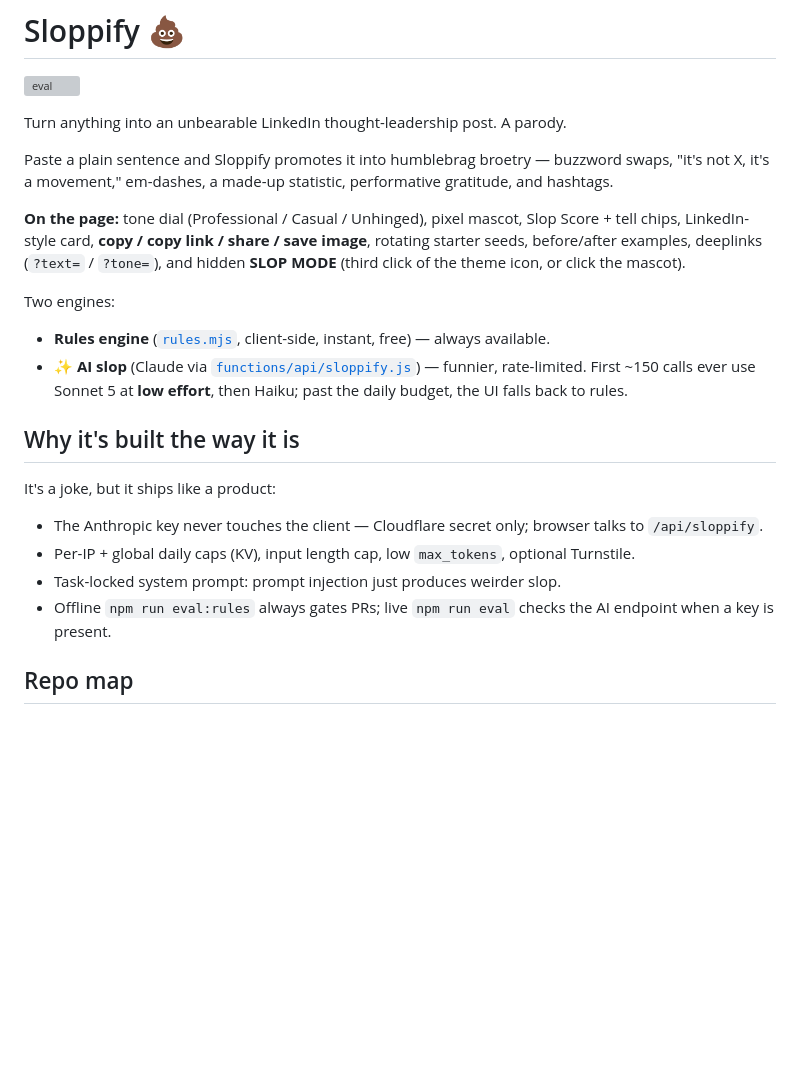
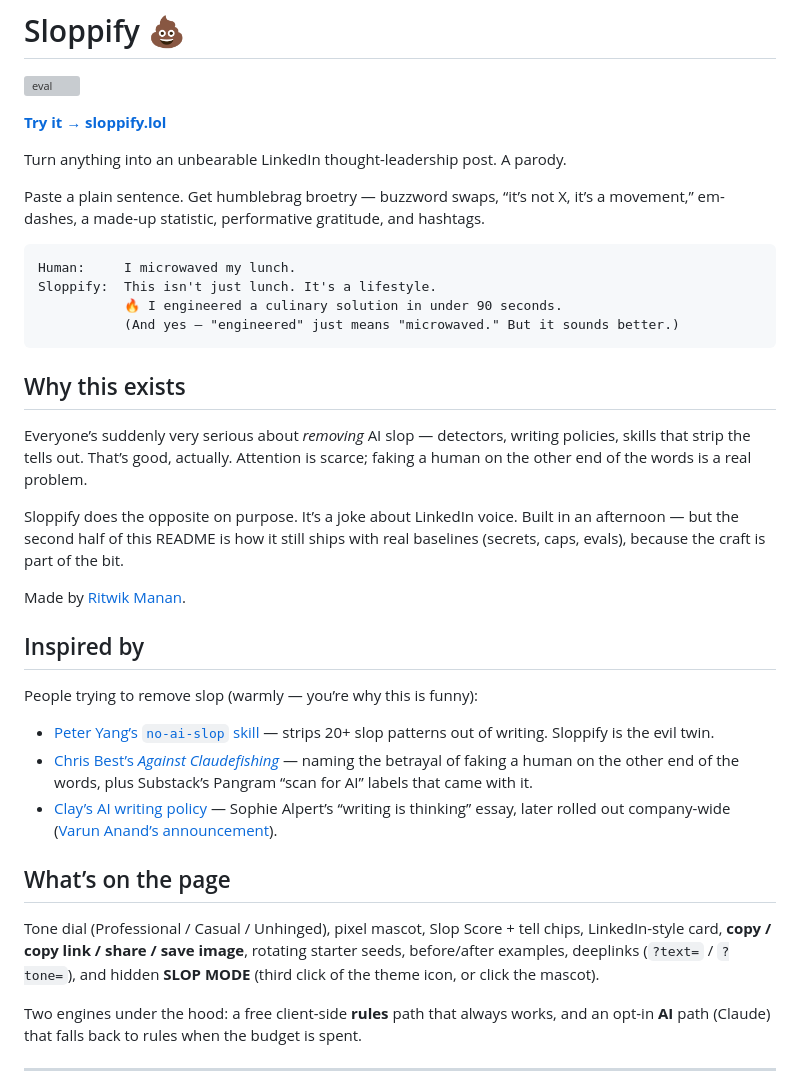
Before and after one commit to mananritwik/sloppify, a Markdown page: README.md, the part around one of its changes. GitHub-like rendering; blank space fills up the shorter version; grey boxes are pictures that could not be loaded.

````diff
--- a/README.md
+++ b/README.md
@@ -2,24 +2,40 @@
 
 [![eval](https://github.com/mananritwik/sloppify/actions/workflows/eval.yml/badge.svg)](https://github.com/mananritwik/sloppify/actions/workflows/eval.yml)
 
+**[Try it → sloppify.lol](https://sloppify.lol)**
+
 Turn anything into an unbearable LinkedIn thought-leadership post. A parody.
 
-Paste a plain sentence and Sloppify promotes it into humblebrag broetry — buzzword swaps, "it's not X, it's a movement," em-dashes, a made-up statistic, performative gratitude, and hashtags.
+Paste a plain sentence. Get humblebrag broetry — buzzword swaps, “it’s not X, it’s a movement,” em-dashes, a made-up statistic, performative gratitude, and hashtags.
 
-**On the page:** tone dial (Professional / Casual / Unhinged), pixel mascot, Slop Score + tell chips, LinkedIn-style card, **copy / copy link / share / save image**, rotating starter seeds, before/after examples, deeplinks (`?text=` / `?tone=`), and hidden **SLOP MODE** (third click of the theme icon, or click the mascot).
+```
+Human:     I microwaved my lunch.
+Sloppify:  This isn't just lunch. It's a lifestyle.
+           🔥 I engineered a culinary solution in under 90 seconds.
+           (And yes — "engineered" just means "microwaved." But it sounds better.)
+```
 
-Two engines:
+## Why this exists
 
-- **Rules engine** ([`rules.mjs`](rules.mjs), client-side, instant, free) — always available.
-- **✨ AI slop** (Claude via [`functions/api/sloppify.js`](functions/api/sloppify.js)) — funnier, rate-limited. First ~150 calls ever use Sonnet 5 at **low effort**, then Haiku; past the daily budget, the UI falls back to rules.
+Everyone’s suddenly very serious about *removing* AI slop — detectors, writing policies, skills that strip the tells out. That’s good, actually. Attention is scarce; faking a human on the other end of the words is a real problem.
 
-## Why it's built the way it is
+Sloppify does the opposite on purpose. It’s a joke about LinkedIn voice. Built in an afternoon — but the second half of this README is how it still ships with real baselines (secrets, caps, evals), because the craft is part of the bit.
 
-It's a joke, but it ships like a product:
+Made by [Ritwik Manan](https://www.linkedin.com/in/ritwikmanan).
 
-- The Anthropic key never touches the client — Cloudflare secret only; browser talks to `/api/sloppify`.
-- Per-IP + global daily caps (KV), input length cap, low `max_tokens`, optional Turnstile.
-- Task-locked system prompt: prompt injection just produces weirder slop.
-- Offline `npm run eval:rules` always gates PRs; live `npm run eval` checks the AI endpoint when a key is present.
+## Inspired by
 
-## Repo map
+People trying to remove slop (warmly — you’re why this is funny):
+
+- [Peter Yang’s `no-ai-slop` skill](https://github.com/petergyang/no-ai-slop) — strips 20+ slop patterns out of writing. Sloppify is the evil twin.
+- [Chris Best’s *Against Claudefishing*](https://post.substack.com/p/against-claudefishing) — naming the betrayal of faking a human on the other end of the words, plus Substack’s Pangram “scan for AI” labels that came with it.
+- [Clay’s AI writing policy](https://sophiebits.com/2026/06/25/there-are-no-lossless-transformations-of-natural-language-text) — Sophie Alpert’s “writing is thinking” essay, later rolled out company-wide ([Varun Anand’s announcement](https://www.linkedin.com/posts/vaanand_we-just-instituted-an-official-ai-writing-activity-7492584311087542272-cl50)).
+
+## What’s on the page
+
+Tone dial (Professional / Casual / Unhinged), pixel mascot, Slop Score + tell chips, LinkedIn-style card, **copy / copy link / share / save image**, rotating starter seeds, before/after examples, deeplinks (`?text=` / `?tone=`), and hidden **SLOP MODE** (third click of the theme icon, or click the mascot).
+
+Two engines under the hood: a free client-side **rules** path that always works, and an opt-in **AI** path (Claude) that falls back to rules when the budget is spent.
+
+---
+
````
Also changed, not shown: other parts of README.md (+66 -54 lines).
